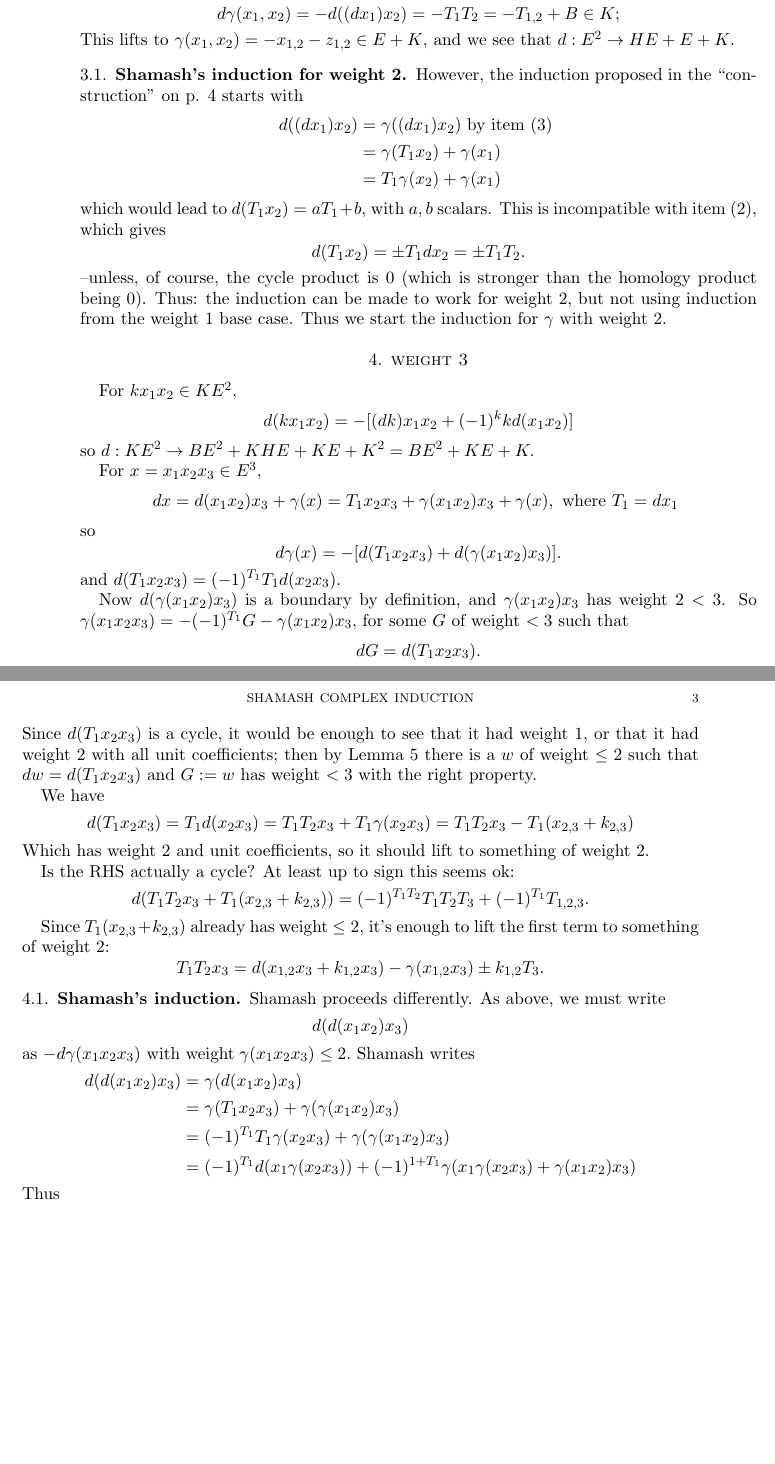
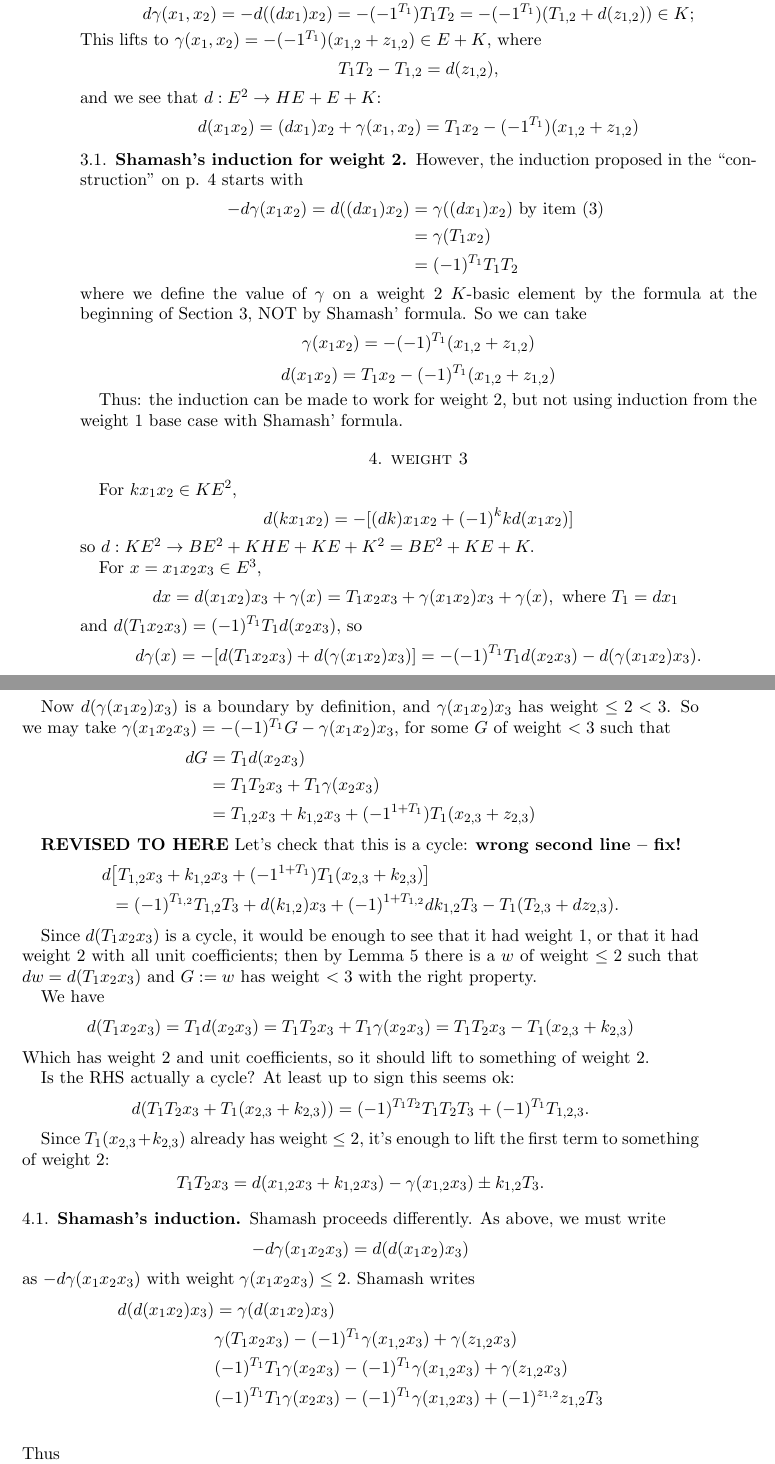
Before and after one commit to mikestillman/integral-closure, a LaTeX paper (ShamashNotes.tex): two parts of pages 2 and 3 of 3 before the commit and two parts of pages 2 and 3 of 4 after it, joined at a grey line, cut at the place of the change, the shorter picture padded with empty space. Compiled offline with pdfLaTeX.

Commit message:
in the middle of revising the "Notes"

```diff
--- a/ShamashNotes.tex
+++ b/ShamashNotes.tex
@@ -71,26 +71,39 @@ d(x_1x_2)= (dx_1)x_2 +\g(x_1,x_2) = T_1x_2+\gamma(x_1x_2)
 $$
 so
 $$
-d\gamma(x_1,x_2) = -d((dx_1)x_2) = -T_1T_2 =- T_{1,2}+B  \in K;
+d\gamma(x_1,x_2) = -d((dx_1)x_2) = -(-1^{T_1})T_1T_2 =-(-1^{T_1})(T_{1,2}+d(z_{1,2})) \in K;
 $$
-This lifts to $\g(x_1,x_2)=-x_{1,2}-z_{1,2} \in E+K$,
-and we see that $d:E^2\to HE+ E+K$.
+This lifts to $\g(x_1,x_2)=-(-1^{T_1})(x_{1,2}+z_{1,2}) \in E+K$,
+where
+$$
+T_1T_2 - T_{1,2} = d(z_{1,2}),
+$$
+ and we see that $d:E^2\to HE+ E+K$:
+ $$
+d(x_1x_2)= (dx_1)x_2 +\g(x_1,x_2) = T_1x_2-(-1^{T_1})(x_{1,2}+z_{1,2})
+$$
+
 
 \subsection{Shamash's induction for weight 2}
 However, the induction proposed in the ``construction'' on p. 4 starts with
 \begin{align*}
-d((dx_{1})x_{2})  &= \gamma((dx_{1})x_{2}) \hbox{ by item~(\ref{(3)}) }\\
-&=\gamma(T_{1}x_{2})+\g(x_{1})\\
-&=T_{1}\g(x_{2})+\g(x_{1})
+-d\g(x_1x_2) = d((dx_{1})x_{2})  &= \gamma((dx_{1})x_{2}) \hbox{ by item~(\ref{(3)}) }\\
+&=\gamma(T_{1}x_{2})\\
+&=(-1)^{T_1}T_{1}T_2
 \end{align*}
-which would lead to $d(T_{1}x_{2}) = aT_{1}+b$, with $a,b$ scalars.
-This is incompatible with item~(\ref{(2)}), which gives
+where we define the value of $\g$ on a weight 2 $K$-basic element by the formula at the beginning of Section 3,
+NOT by Shamash' formula.
+So we can take
 $$
-d(T_{1}x_{2}) = \pm T_{1}dx_{2} = \pm T_{1}T_{2}.
+\gamma(x_1x_2) = -(-1)^{T_1}(x_{1,2} +z_{1,2})
 $$
---unless, of course,  the cycle product is 0 (which is stronger than the homology product being 0).
-Thus: the induction can be made to work for weight 2, but not using induction from the weight 1 base case.
-Thus we start the induction for $\g$ with weight 2.
+$$
+d(x_1x_2) = T_1x_2 -(-1)^{T_1}(x_{1,2} +z_{1,2})
+$$
+
+Thus: the induction can be made to work for weight 2, but not using induction from the weight 1 base case
+with Shamash' formula.
+
 
 \section{weight 3}
 For $kx_1x_2\in KE^2$,
@@ -103,17 +116,33 @@ For $x = x_1x_2x_3\in E^3$,
 $$
 dx = d(x_1x_2)x_3+\g(x) = T_1x_2x_3+\g(x_1x_2)x_3+\g(x), \hbox{ where $T_1 = dx_1$ }
 $$
+and $d(T_1x_2x_3) = (-1)^{T_1}T_1d(x_2x_3)$,
 so
 $$
-d\g(x) = -[d(T_1x_2x_3)  + d(\g(x_1x_2)x_3)].
+d\g(x) = -[d(T_1x_2x_3)  + d(\g(x_1x_2)x_3)] = -(-1)^{T_1}T_1d(x_2x_3) - d(\g(x_1x_2)x_3).
 $$
-and $d(T_1x_2x_3) = (-1)^{T_1}T_1d(x_2x_3)$.
 
-Now $d(\g(x_1x_2)x_3)$ is a boundary by definition, and $\g(x_{1}x_{2})x_{3}$ has weight $2<3$. So
+
+Now $d(\g(x_1x_2)x_3)$ is a boundary by definition, and $\g(x_{1}x_{2})x_{3}$ has weight $\leq 2<3$. So
+we may take
  $\g(x_1x_2x_3) = - (-1)^{T_{1}}G-\g(x_1x_2)x_3$, for some $G$  of weight $<3$ such that
-$$
-dG = d(T_1x_2x_3).
-$$
+\begin{align*}
+ dG &= T_1d(x_2x_3) \\
+ &= T_1T_2x_3+T_1\g(x_2x_3)\\
+ &= T_{1,2}x_3+k_{1,2}x_3+ (-1^{1+T_1})T_1(x_{2,3}+z_{2,3})
+\end{align*}
+
+{\bf REVISED TO HERE}
+Let's check that this is a cycle: {\bf wrong second line -- fix!}
+\begin{align*}
+d&\bigl[T_{1,2} x_3 +k_{1,2}x_3+(-1^{1+T_1})T_1(x_{2,3}+k_{2,3})\bigr]\\
+&=(-1)^{T_{1,2}}T_{1,2}T_3 + d(k_{1,2})x_3 + (-1)^{1+T_{1,2}} dk_{1,2}T_3 -T_1(T_{2,3}+dz_{2,3}).
+\end{align*}
+
+
+
+
+
 Since $d(T_1x_2x_3)$ is a cycle, it would be enough to see that it had weight 1, or that it had weight 2 with
 all unit coefficients; then by Lemma 5 there is a $w$ of weight
 $\leq 2$ such that $dw = d(T_1x_2x_3)$ and  $G := w$ has weight $<3$ with
@@ -138,15 +167,15 @@ $$
 
 \subsection{Shamash's induction} Shamash proceeds differently. As above, we must write
 $$
-d(d(x_{1}x_{2})x_{3})
+-d\g(x_{1}x_{2}x_{3}) = d(d(x_{1}x_{2})x_{3})
 $$
 as $-d\g(x_{1}x_{2}x_{3})$ with $\w\; \g(x_{1}x_{2}x_{3})\leq 2.$
 Shamash writes
 \begin{align*}
 d(d(x_{1}x_{2})x_{3})  &= \gamma(d(x_{1}x_{2})x_{3})\\
-&= \gamma(T_{1}x_{2}x_{3})+\g(\g(x_{1}x_{2})x_{3})\\
-&= (-1)^{T_{1}} T_{1}\g(x_{2}x_{3})+\g(\g(x_{1}x_{2})x_{3})\\
-&=(-1)^{T_{1}} d(x_{1}\g(x_{2}x_{3})) + (-1)^{1+T_{1}}\g(x_{1}\gamma(x_{2}x_{3})+\g(x_{1}x_{2})x_{3})
+&\g(T_1x_2x_3) -(-1)^{T_1}\g(x_{1,2}x_3) +\g(z_{1,2}x_3)\\
+&(-1)^{T_1}T_1\g(x_2x_3) -(-1)^{T_1}\g(x_{1,2}x_3) +\g(z_{1,2}x_3)\\
+&(-1)^{T_1}T_1\g(x_2x_3) -(-1)^{T_1}\g(x_{1,2}x_3) +(-1)^{z_{1,2}}z_{1,2}T_3\\
 \end{align*}
 Thus
 $$
```
Also changed, not shown: ShamashNotes.tex (2 more changed lines), 1 other file.
